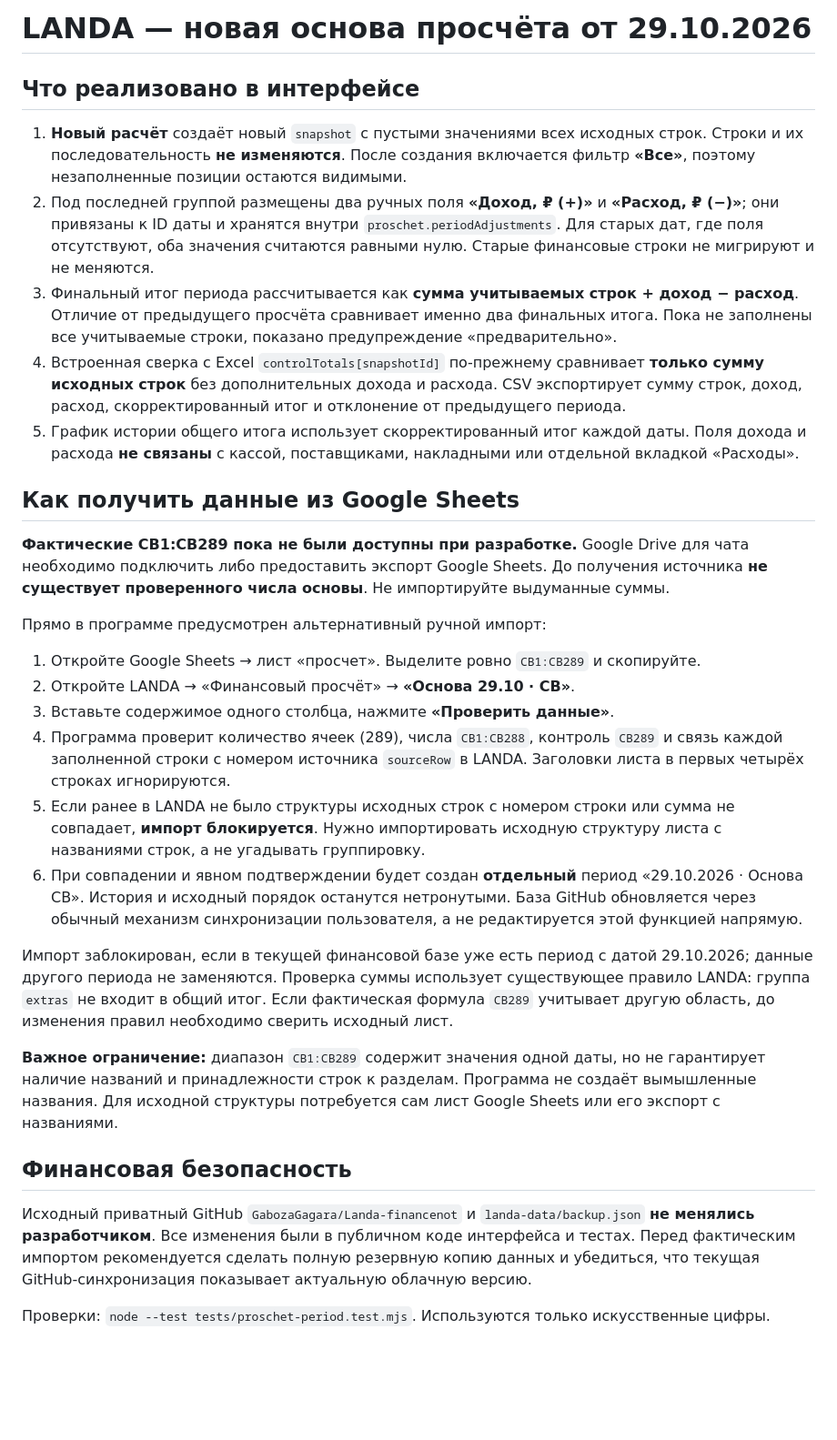
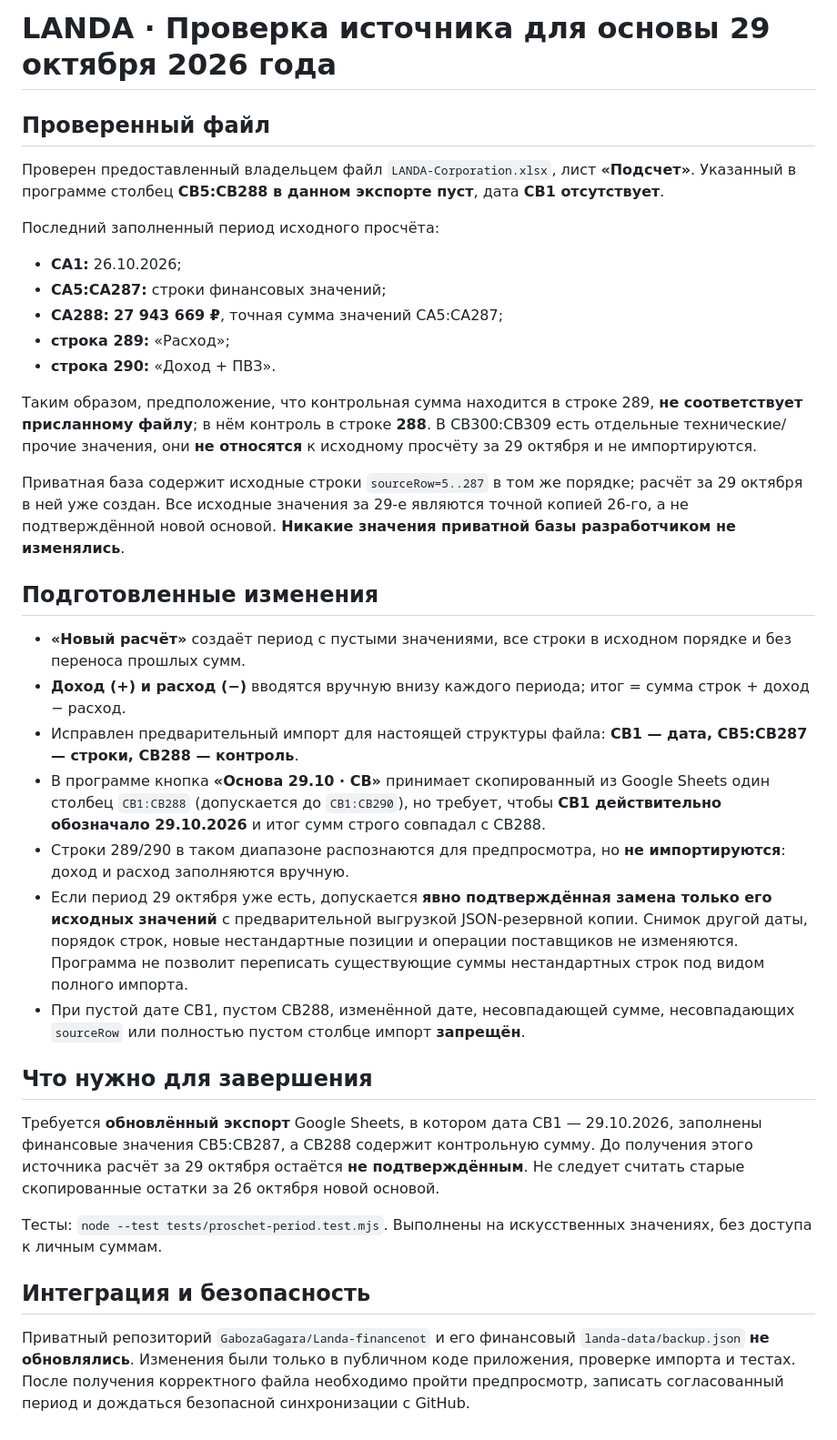
Before and after one commit to GabozaGagara/Landa-app, a Markdown page: docs/PROSCHET_CB29_BASELINE.md, the part around the change. Shown at 91% size. GitHub-like rendering; blank space fills up the shorter version.

Commit message:
Document verified uploaded workbook mismatch, correct CB288 mapping and safe existing 29th import

```diff
--- a/docs/PROSCHET_CB29_BASELINE.md
+++ b/docs/PROSCHET_CB29_BASELINE.md
@@ -1,32 +1,37 @@
-# LANDA — новая основа просчёта от 29.10.2026
+# LANDA · Проверка источника для основы 29 октября 2026 года
 
-## Что реализовано в интерфейсе
+## Проверенный файл
 
-1. **Новый расчёт** создаёт новый `snapshot` с пустыми значениями всех исходных строк. Строки и их последовательность **не изменяются**. После создания включается фильтр **«Все»**, поэтому незаполненные позиции остаются видимыми.
-2. Под последней группой размещены два ручных поля **«Доход, ₽ (+)»** и **«Расход, ₽ (−)»**; они привязаны к ID даты и хранятся внутри `proschet.periodAdjustments`. Для старых дат, где поля отсутствуют, оба значения считаются равными нулю. Старые финансовые строки не мигрируют и не меняются.
-3. Финальный итог периода рассчитывается как **сумма учитываемых строк + доход − расход**. Отличие от предыдущего просчёта сравнивает именно два финальных итога. Пока не заполнены все учитываемые строки, показано предупреждение «предварительно».
-4. Встроенная сверка с Excel `controlTotals[snapshotId]` по-прежнему сравнивает **только сумму исходных строк** без дополнительных дохода и расхода. CSV экспортирует сумму строк, доход, расход, скорректированный итог и отклонение от предыдущего периода.
-5. График истории общего итога использует скорректированный итог каждой даты. Поля дохода и расхода **не связаны** с кассой, поставщиками, накладными или отдельной вкладкой «Расходы».
+Проверен предоставленный владельцем файл `LANDA-Corporation.xlsx`, лист **«Подсчет»**.
+Указанный в программе столбец **CB5:CB288 в данном экспорте пуст**, дата **CB1 отсутствует**.
 
-## Как получить данные из Google Sheets
+Последний заполненный период исходного просчёта:
+- **CA1:** 26.10.2026;
+- **CA5:CA287:** строки финансовых значений;
+- **CA288:** **27 943 669 ₽**, точная сумма значений CA5:CA287;
+- **строка 289:** «Расход»;
+- **строка 290:** «Доход + ПВЗ».
 
-**Фактические CB1:CB289 пока не были доступны при разработке.** Google Drive для чата необходимо подключить либо предоставить экспорт Google Sheets. До получения источника **не существует проверенного числа основы**. Не импортируйте выдуманные суммы.
+Таким образом, предположение, что контрольная сумма находится в строке 289, **не соответствует присланному файлу**; в нём контроль в строке **288**. В CB300:CB309 есть отдельные технические/прочие значения, они **не относятся** к исходному просчёту за 29 октября и не импортируются.
 
-Прямо в программе предусмотрен альтернативный ручной импорт:
+Приватная база содержит исходные строки `sourceRow=5..287` в том же порядке; расчёт за 29 октября в ней уже создан. Все исходные значения за 29-е являются точной копией 26-го, а не подтверждённой новой основой. **Никакие значения приватной базы разработчиком не изменялись**.
 
-1. Откройте Google Sheets → лист «просчет». Выделите ровно `CB1:CB289` и скопируйте.
-2. Откройте LANDA → «Финансовый просчёт» → **«Основа 29.10 · CB»**.
-3. Вставьте содержимое одного столбца, нажмите **«Проверить данные»**.
-4. Программа проверит количество ячеек (289), числа `CB1:CB288`, контроль `CB289` и связь каждой заполненной строки с номером источника `sourceRow` в LANDA. Заголовки листа в первых четырёх строках игнорируются.
-5. Если ранее в LANDA не было структуры исходных строк с номером строки или сумма не совпадает, **импорт блокируется**. Нужно импортировать исходную структуру листа с названиями строк, а не угадывать группировку.
-6. При совпадении и явном подтверждении будет создан **отдельный** период «29.10.2026 · Основа CB». История и исходный порядок останутся нетронутыми. База GitHub обновляется через обычный механизм синхронизации пользователя, а не редактируется этой функцией напрямую.
+## Подготовленные изменения
 
-Импорт заблокирован, если в текущей финансовой базе уже есть период с датой 29.10.2026; данные другого периода не заменяются. Проверка суммы использует существующее правило LANDA: группа `extras` не входит в общий итог. Если фактическая формула `CB289` учитывает другую область, до изменения правил необходимо сверить исходный лист.
+- **«Новый расчёт»** создаёт период с пустыми значениями, все строки в исходном порядке и без переноса прошлых сумм.
+- **Доход (+) и расход (−)** вводятся вручную внизу каждого периода; итог = сумма строк + доход − расход.
+- Исправлен предварительный импорт для настоящей структуры файла: **CB1 — дата, CB5:CB287 — строки, CB288 — контроль**.
+- В программе кнопка **«Основа 29.10 · CB»** принимает скопированный из Google Sheets один столбец `CB1:CB288` (допускается до `CB1:CB290`), но требует, чтобы **CB1 действительно обозначало 29.10.2026** и итог сумм строго совпадал с CB288.
+- Строки 289/290 в таком диапазоне распознаются для предпросмотра, но **не импортируются**: доход и расход заполняются вручную.
+- Если период 29 октября уже есть, допускается **явно подтверждённая замена только его исходных значений** с предварительной выгрузкой JSON-резервной копии. Снимок другой даты, порядок строк, новые нестандартные позиции и операции поставщиков не изменяются. Программа не позволит переписать существующие суммы нестандартных строк под видом полного импорта.
+- При пустой дате CB1, пустом CB288, изменённой дате, несовпадающей сумме, несовпадающих `sourceRow` или полностью пустом столбце импорт **запрещён**.
 
-**Важное ограничение:** диапазон `CB1:CB289` содержит значения одной даты, но не гарантирует наличие названий и принадлежности строк к разделам. Программа не создаёт вымышленные названия. Для исходной структуры потребуется сам лист Google Sheets или его экспорт с названиями.
+## Что нужно для завершения
 
-## Финансовая безопасность
+Требуется **обновлённый экспорт** Google Sheets, в котором дата CB1 — 29.10.2026, заполнены финансовые значения CB5:CB287, а CB288 содержит контрольную сумму. До получения этого источника расчёт за 29 октября остаётся **не подтверждённым**. Не следует считать старые скопированные остатки за 26 октября новой основой.
 
-Исходный приватный GitHub `GabozaGagara/Landa-financenot` и `landa-data/backup.json` **не менялись разработчиком**. Все изменения были в публичном коде интерфейса и тестах. Перед фактическим импортом рекомендуется сделать полную резервную копию данных и убедиться, что текущая GitHub-синхронизация показывает актуальную облачную версию.
+Тесты: `node --test tests/proschet-period.test.mjs`. Выполнены на искусственных значениях, без доступа к личным суммам.
 
-Проверки: `node --test tests/proschet-period.test.mjs`. Используются только искусственные цифры.
+## Интеграция и безопасность
+
+Приватный репозиторий `GabozaGagara/Landa-financenot` и его финансовый `landa-data/backup.json` **не обновлялись**. Изменения были только в публичном коде приложения, проверке импорта и тестах. После получения корректного файла необходимо пройти предпросмотр, записать согласованный период и дождаться безопасной синхронизации с GitHub.
```
